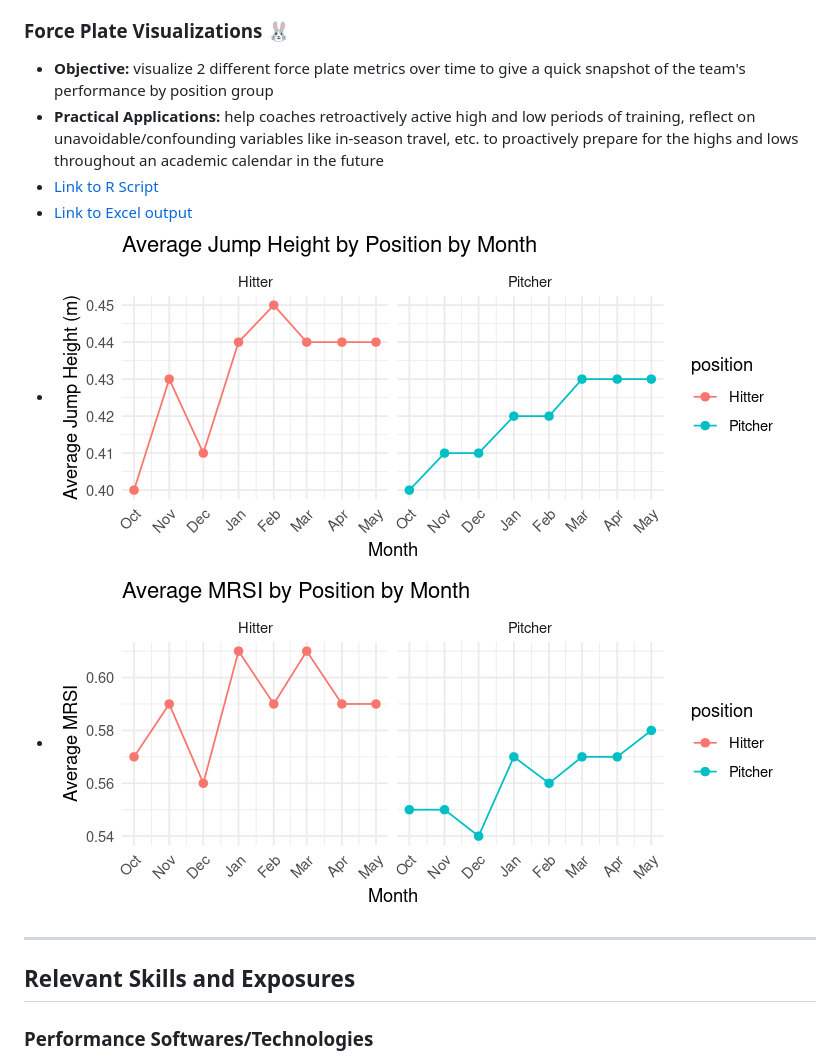
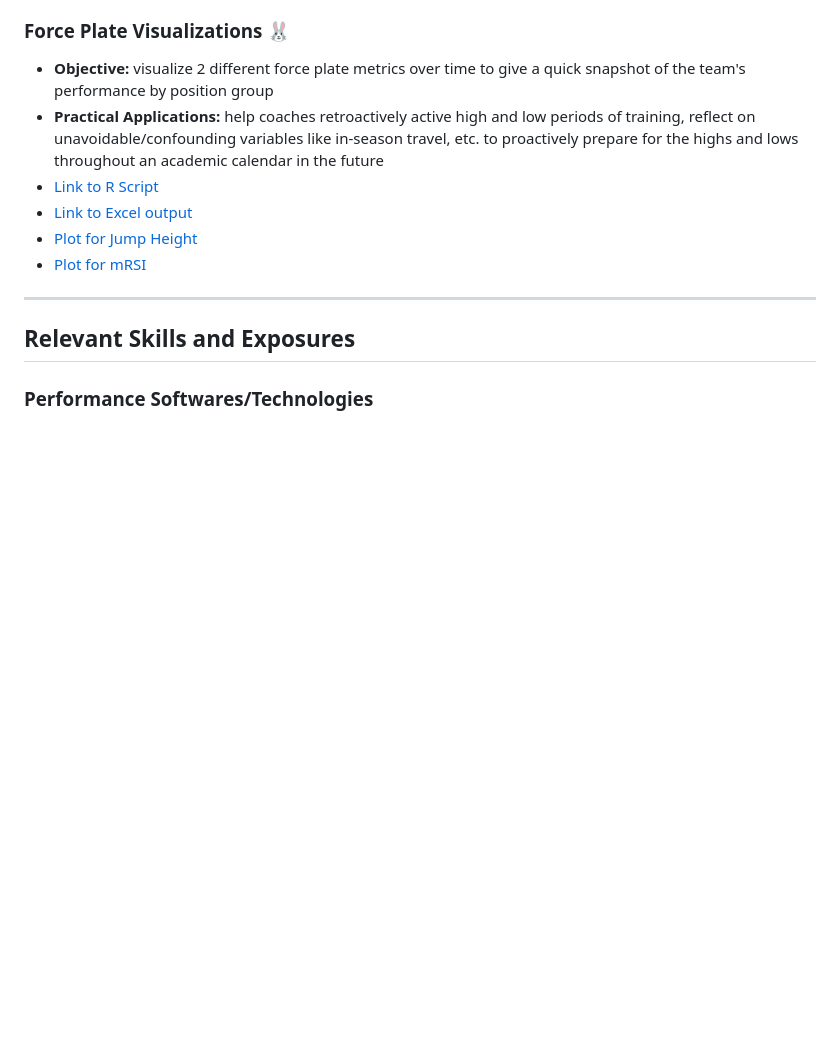
Before and after one commit to matttometz/Matt-Tometz-Sport-Science-Portfolio, a Markdown page: README.md, the part around the change. Drawn GitHub-style; blank space fills up the shorter version.

```diff
--- a/README.md
+++ b/README.md
@@ -35,8 +35,8 @@ Through combining the subjectivity of coaching, the objectivity of sport science
 - **Practical Applications:** help coaches retroactively active high and low periods of training, reflect on unavoidable/confounding variables like in-season travel, etc. to proactively prepare for the highs and lows throughout an academic calendar in the future
 - [Link to R Script](Force_Plate_Viz_R_Script.R)
 - [Link to Excel output](Force_Plate_Results_Table.csv)
-- ![Plot for Jump Height](Jump_Height_Plot.png)
-- ![Plot for mRSI](mRSI_Plot.png)
+- [Plot for Jump Height](Jump_Height_Plot.png)
+- [Plot for mRSI](mRSI_Plot.png)
 
 ---
 
```
